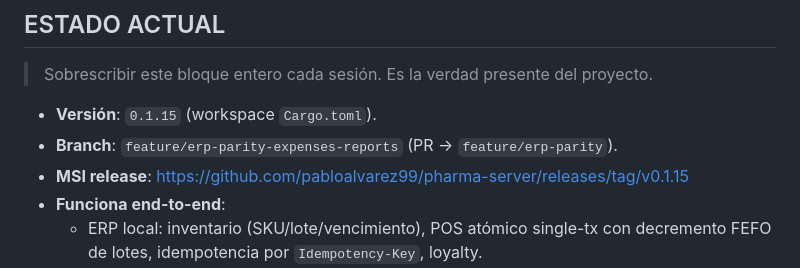
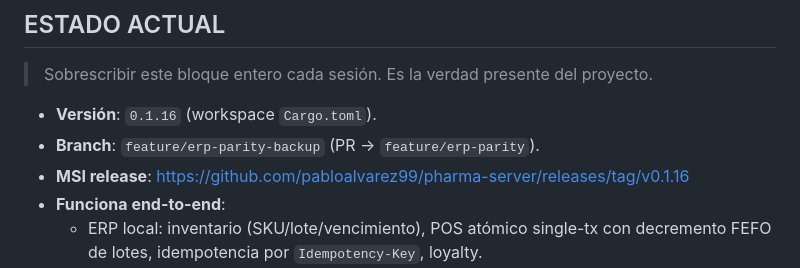
Before and after one commit to pabloalvarez99/pharma-server, a Markdown page: bitacora.md, the part around one of its changes. Rendered like a GitHub page.

```diff
--- a/bitacora.md
+++ b/bitacora.md
@@ -15,9 +15,9 @@ NO acá.
 
 > Sobrescribir este bloque entero cada sesión. Es la verdad presente del proyecto.
 
-- **Versión**: `0.1.15` (workspace `Cargo.toml`).
-- **Branch**: `feature/erp-parity-expenses-reports` (PR → `feature/erp-parity`).
-- **MSI release**: https://github.com/pabloalvarez99/pharma-server/releases/tag/v0.1.15
+- **Versión**: `0.1.16` (workspace `Cargo.toml`).
+- **Branch**: `feature/erp-parity-backup` (PR → `feature/erp-parity`).
+- **MSI release**: https://github.com/pabloalvarez99/pharma-server/releases/tag/v0.1.16
 - **Funciona end-to-end**:
   - ERP local: inventario (SKU/lote/vencimiento), POS atómico single-tx con
     decremento FEFO de lotes, idempotencia por `Idempotency-Key`, loyalty.
```
Also changed, not shown: other parts of bitacora.md (+17 -0 lines).
